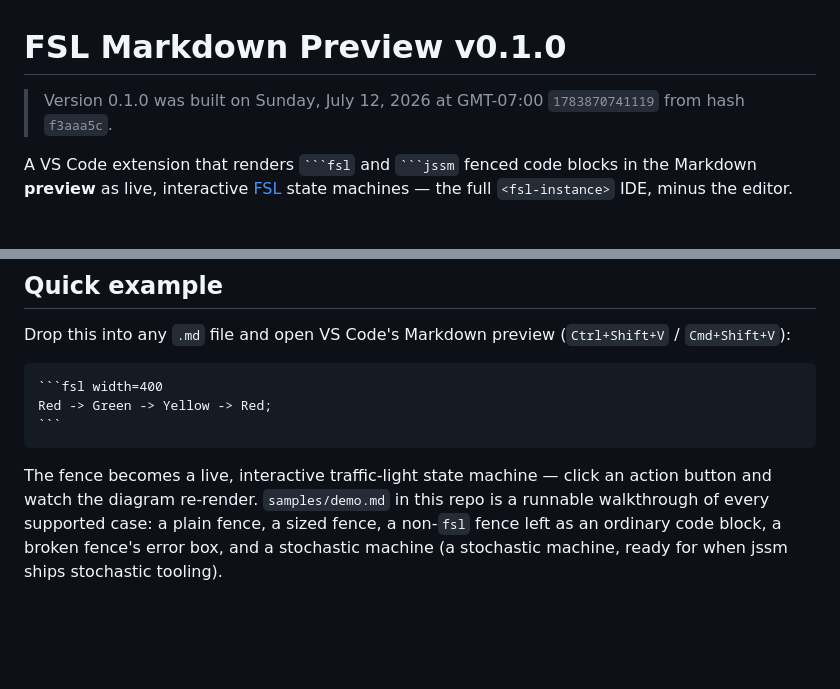
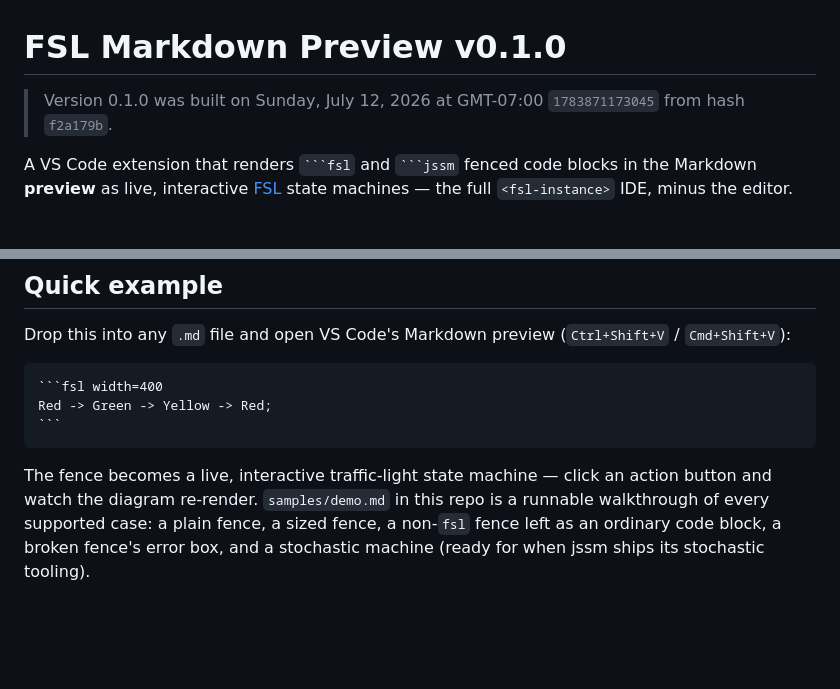
Before and after one commit to StoneCypher/vscode-fsl, a Markdown page: README.md, 2 parts joined by grey strips. GitHub-like rendering.

Commit message:
docs: remove duplicated phrase in the quick-example paragraph
Claude-Session: https://claude.ai/code/session_01HQRGPQosfZB7GoKR9QUHD8

`````diff
--- a/README.md
+++ b/README.md
@@ -1,6 +1,6 @@
 # FSL Markdown Preview v0.1.0
 
-> Version 0.1.0 was built on Sunday, July 12, 2026 at GMT-07:00 `1783870741119` from hash `f3aaa5c`.
+> Version 0.1.0 was built on Sunday, July 12, 2026 at GMT-07:00 `1783871173045` from hash `f2a179b`.
 
 A VS Code extension that renders ` ```fsl ` and ` ```jssm ` fenced code blocks in
 the Markdown **preview** as live, interactive [FSL](https://github.com/StoneCypher/jssm)
@@ -26,7 +26,7 @@ Red -> Green -> Yellow -> Red;
 ```
 ````
 
-The fence becomes a live, interactive traffic-light state machine — click an action button and watch the diagram re-render. `samples/demo.md` in this repo is a runnable walkthrough of every supported case: a plain fence, a sized fence, a non-`fsl` fence left as an ordinary code block, a broken fence's error box, and a stochastic machine (a stochastic machine, ready for when jssm ships stochastic tooling).
+The fence becomes a live, interactive traffic-light state machine — click an action button and watch the diagram re-render. `samples/demo.md` in this repo is a runnable walkthrough of every supported case: a plain fence, a sized fence, a non-`fsl` fence left as an ordinary code block, a broken fence's error box, and a stochastic machine (ready for when jssm ships its stochastic tooling).
 
 &nbsp;
 
`````
Also changed, not shown: other parts of README.md (+1 -1 lines), base_README.md (+1 -1 lines).
